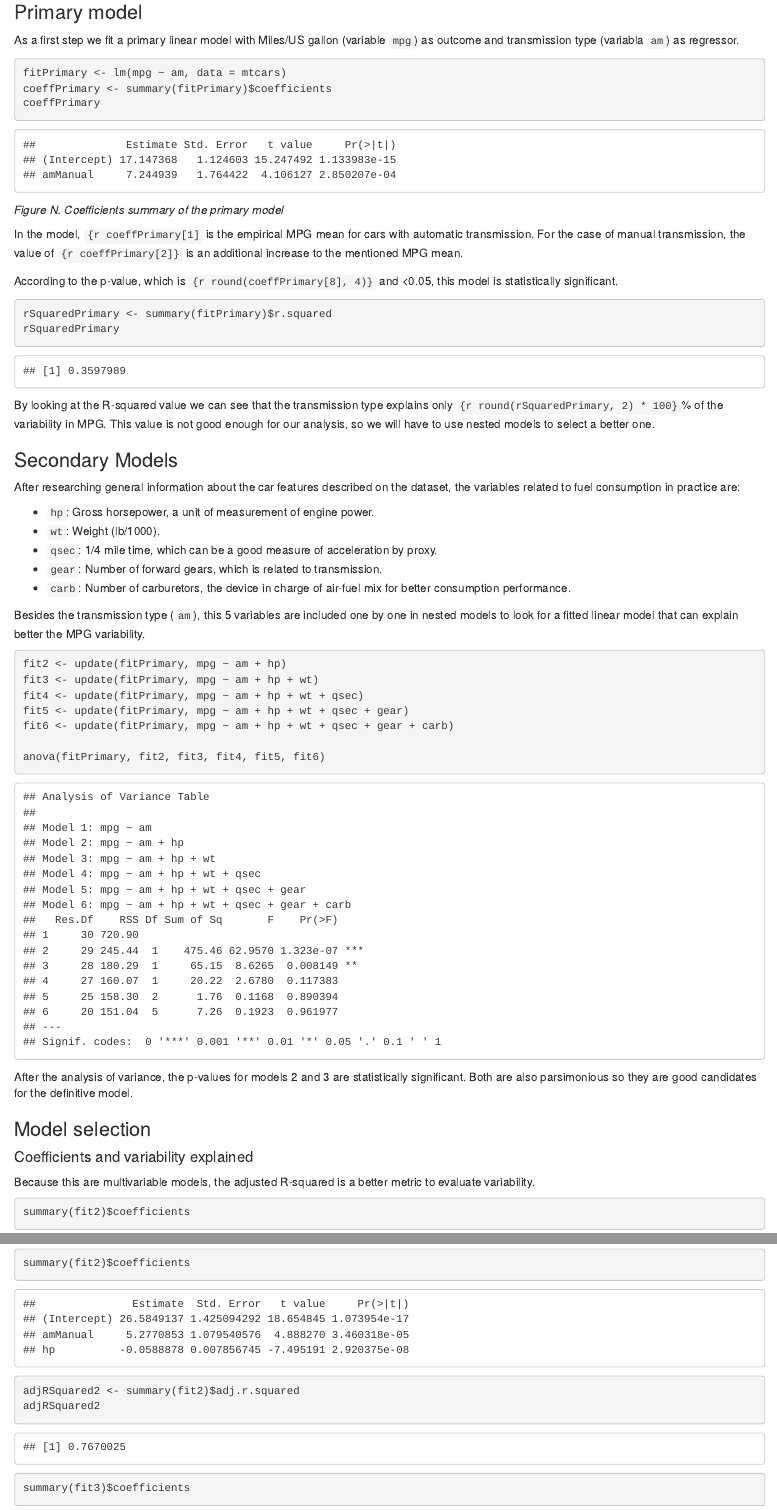
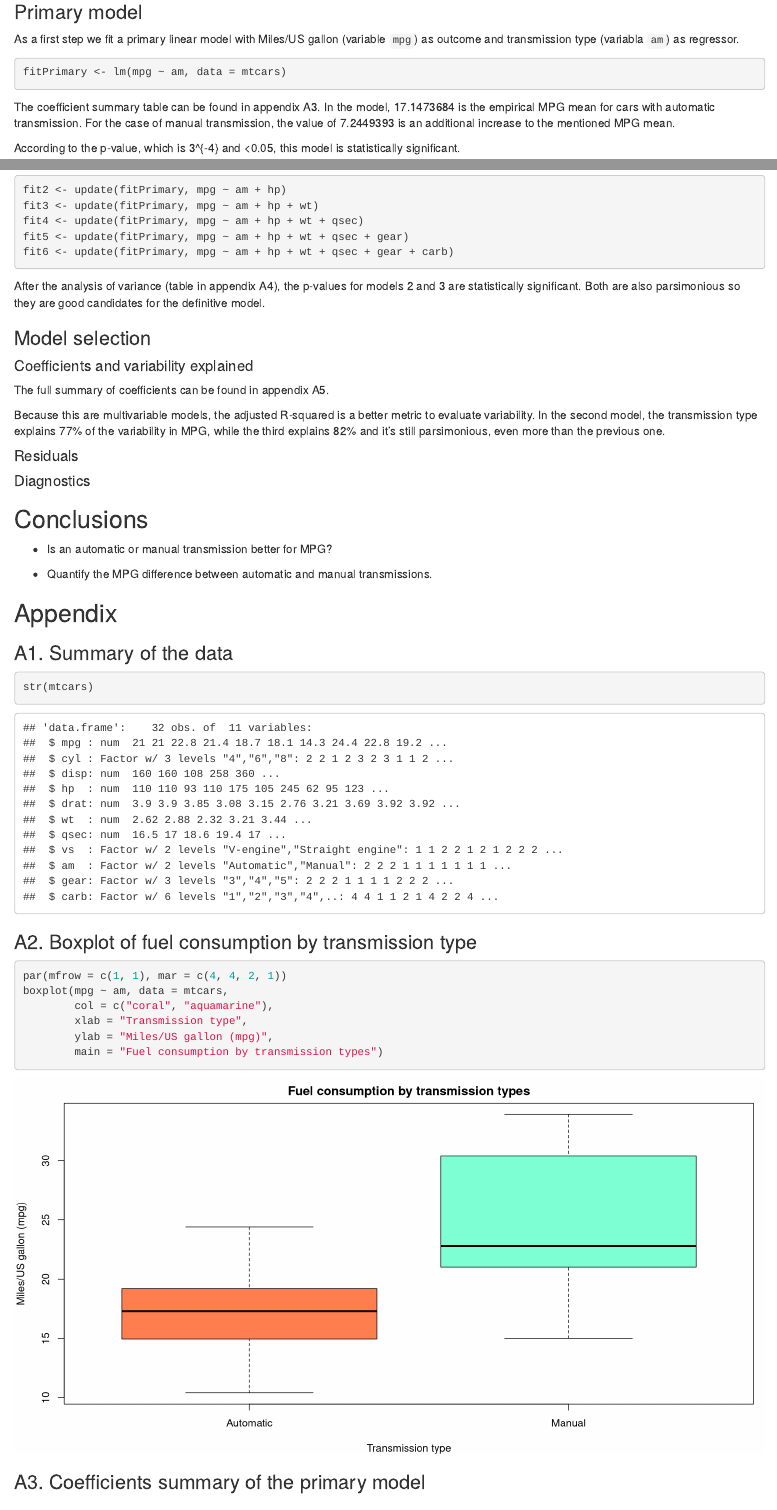
Before and after one commit to floresfdev/RegMods_Project, an R Markdown document (mtcars-RegressionModels.Rmd): the page in a window 1100 px wide, from 800 px down before the commit and from 790 px down after it, so that both start at the same text, and a second part further down, joined at a grey line. Rendered offline with R 4.5, knitr and Pandoc, with nearby package versions; drawn as R Markdown's standard HTML page in place of the format the file asks for.

Commit message:
Model selection and word knitting

````diff
--- a/mtcars-RegressionModels.Rmd
+++ b/mtcars-RegressionModels.Rmd
@@ -57,22 +57,21 @@
 
 ```{r primaryModel}
 fitPrimary <- lm(mpg ~ am, data = mtcars)
-coeffPrimary <- summary(fitPrimary)$coefficients
-coeffPrimary
 ```
 
-*Figure N. Coefficients summary of the primary model*
-
-In the model, `{r coeffPrimary[1]` is the empirical MPG mean for cars with automatic transmission. For the case of manual transmission, the value of `{r coeffPrimary[2]}` is an additional increase to the mentioned MPG mean.
-
-According to the p-value, which is `{r round(coeffPrimary[8], 4)}` and <0.05, this model is statistically significant.
-
-```{r primaryModelRSquared}
-rSquaredPrimary <- summary(fitPrimary)$r.squared
-rSquaredPrimary
+```{r primaryModelCoeff, echo = FALSE}
+coeffPrimary <- summary(fitPrimary)$coefficients
 ```
 
-By looking at the R-squared value we can see that the transmission type explains only `{r round(rSquaredPrimary, 2) * 100}`% of the variability in MPG. This value is not good enough for our analysis, so we will have to use nested models to select a better one.
+The coefficient summary table can be found in appendix A3. In the model, `r coeffPrimary[1]` is the empirical MPG mean for cars with automatic transmission. For the case of manual transmission, the value of `r coeffPrimary[2]` is an additional increase to the mentioned MPG mean.
+
+According to the p-value, which is `r round(coeffPrimary[8], 4)` and <0.05, this model is statistically significant.
+
+```{r primaryModelRSquared, echo = FALSE}
+rSquaredPrimary <- summary(fitPrimary)$r.squared
+```
+
+By looking at the R-squared value we can see that the transmission type explains only `r round(rSquaredPrimary, 2) * 100`% of the variability in MPG. This value is not good enough for our analysis, so we will have to use nested models to select a better one.
 
 
 ### Secondary Models
@@ -93,23 +92,17 @@
 fit4 <- update(fitPrimary, mpg ~ am + hp + wt + qsec)
 fit5 <- update(fitPrimary, mpg ~ am + hp + wt + qsec + gear)
 fit6 <- update(fitPrimary, mpg ~ am + hp + wt + qsec + gear + carb)
-
-anova(fitPrimary, fit2, fit3, fit4, fit5, fit6)
 ```
 
-After the analysis of variance, the p-values for models 2 and 3 are statistically significant. Both are also parsimonious so they are good candidates for the definitive model.
+After the analysis of variance (table in appendix A4), the p-values for models 2 and 3 are statistically significant. Both are also parsimonious so they are good candidates for the definitive model.
 
 
 ### Model selection
 
 #### Coefficients and variability explained
 
-Because this are multivariable models, the adjusted R-squared is a better metric to evaluate variability.
+The full summary of coefficients can be found in appendix A5.
 
-```{r modelCoeff}
-summary(fit2)$coefficients
+```{r modelSelectionVariability, echo = FALSE}
 adjRSquared2 <- summary(fit2)$adj.r.squared
-adjRSquared2
-
-summary(fit3)$coefficients
 adjRSquared3 <- summary(fit3)$adj.r.squared
@@ -118,6 +109,6 @@
 ```
 
-In the second model, the transmission type explains `{r round(adjRSquared2, 2) * 100}`% of the variability in MPG, while the third explains `{r round(adjRSquared3, 2) * 100}`% and it's still parsimonious, even more than the previous one.
+Because this are multivariable models, the adjusted R-squared is a better metric to evaluate variability. In the second model, the transmission type explains `r round(adjRSquared2, 2) * 100`% of the variability in MPG, while the third explains `r round(adjRSquared3, 2) * 100`% and it's still parsimonious, even more than the previous one.
 
 
 
@@ -155,4 +146,7 @@
         main = "Fuel consumption by transmission types")
 ```
 
-*Figure N. Boxplot of fuel consumption by transmission types*
+
+### A3. Coefficients summary of the primary model
+
+```{r primaryModelCoeffTable}
````
Also changed, not shown: mtcars-RegressionModels.Rmd (25 more changed lines), 1 other file.
